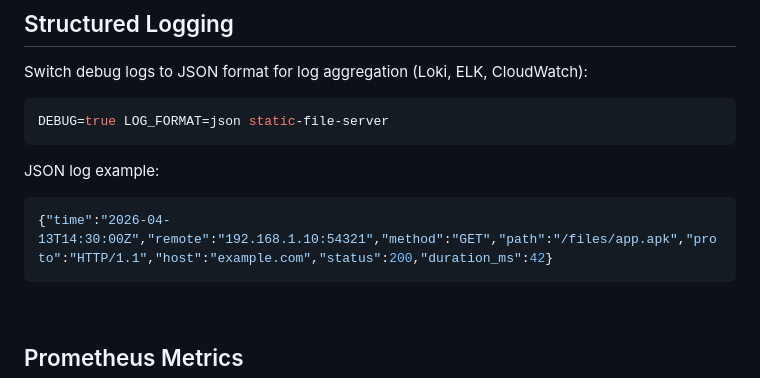
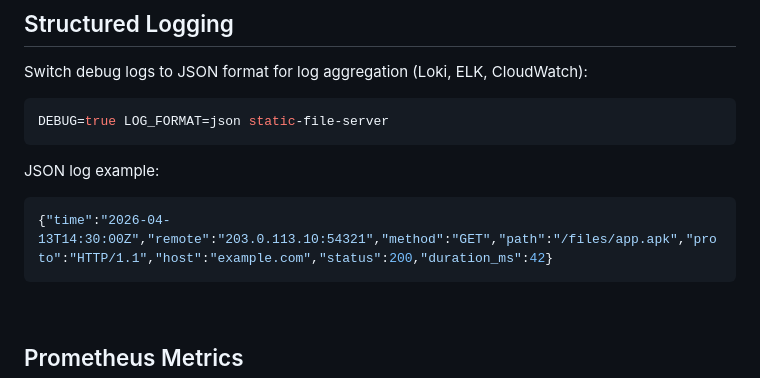
Before and after one commit to somaz94/static-file-server, a Markdown page: docs/configuration.md, the part around the change. Drawn GitHub-style.

Commit message:
docs: use RFC 5737 example IP in JSON log sample

````diff
--- a/docs/configuration.md
+++ b/docs/configuration.md
@@ -254,7 +254,7 @@ DEBUG=true LOG_FORMAT=json static-file-server
 
 JSON log example:
 ```json
-{"time":"2026-04-13T14:30:00Z","remote":"192.168.1.10:54321","method":"GET","path":"/files/app.apk","proto":"HTTP/1.1","host":"example.com","status":200,"duration_ms":42}
+{"time":"2026-04-13T14:30:00Z","remote":"203.0.113.10:54321","method":"GET","path":"/files/app.apk","proto":"HTTP/1.1","host":"example.com","status":200,"duration_ms":42}
 ```
 
 <br/>
````
